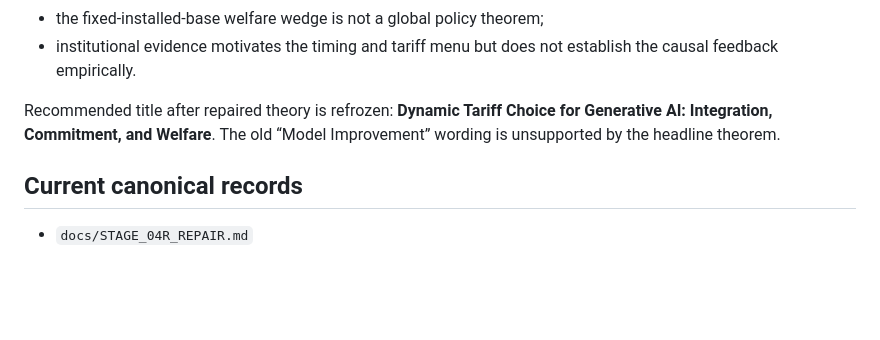
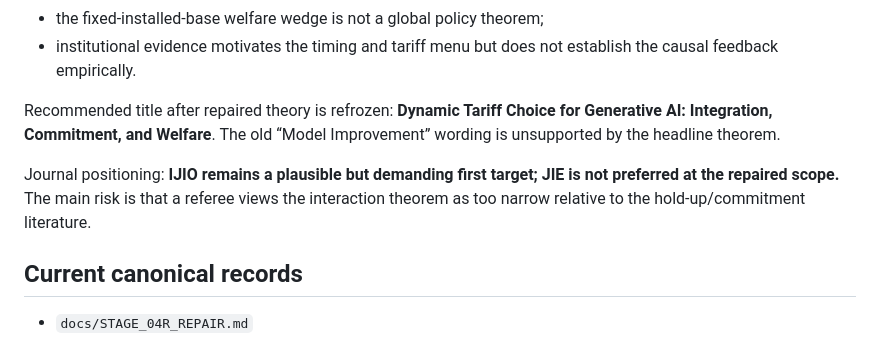
Before and after one commit to ryotamatsuki/dynamic-tariff-choice-generative-ai, a Markdown page: README.md, the part around the change. Rendered like a GitHub page; blank space fills up the shorter version.

Commit message:
Clarify Stage 7.5 target journal

```diff
--- a/README.md
+++ b/README.md
@@ -41,6 +41,8 @@ The project must nevertheless remain narrow:
 
 Recommended title after repaired theory is refrozen: **Dynamic Tariff Choice for Generative AI: Integration, Commitment, and Welfare**. The old “Model Improvement” wording is unsupported by the headline theorem.
 
+Journal positioning: **IJIO remains a plausible but demanding first target; JIE is not preferred at the repaired scope.** The main risk is that a referee views the interaction theorem as too narrow relative to the hold-up/commitment literature.
+
 ## Current canonical records
 
 - `docs/STAGE_04R_REPAIR.md`
```
